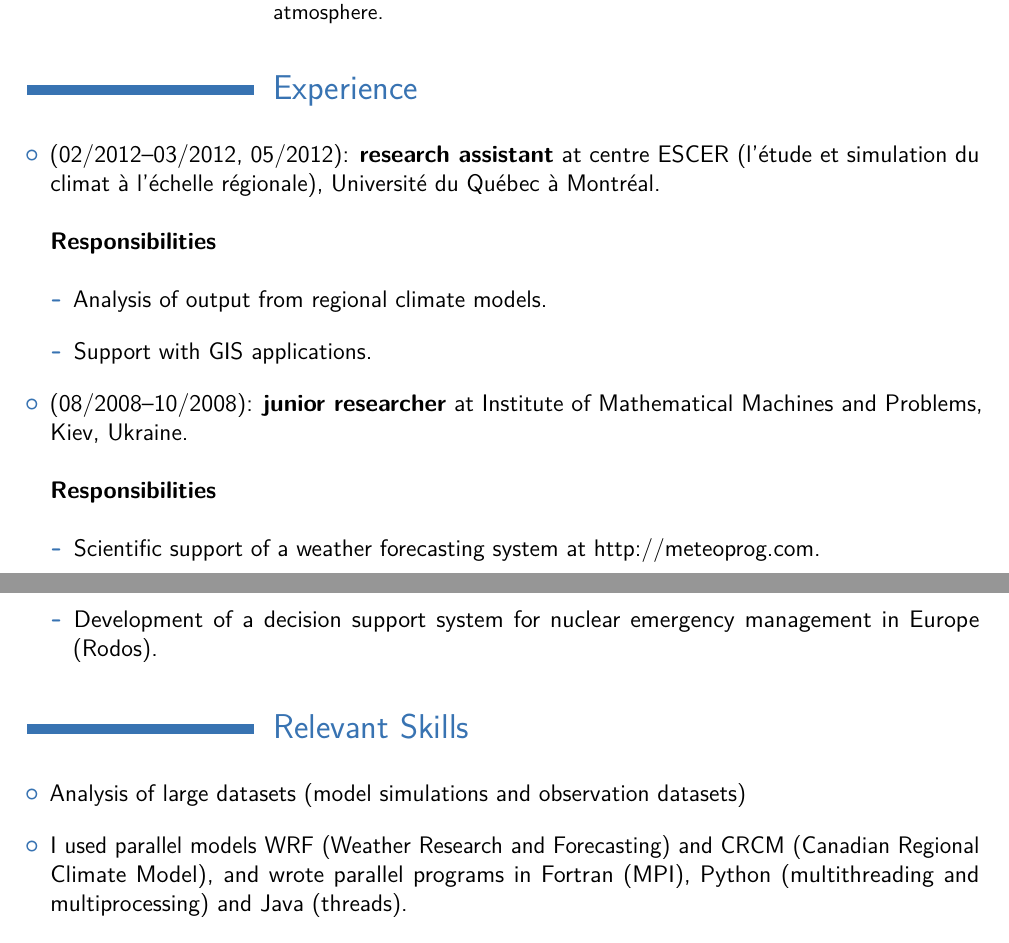
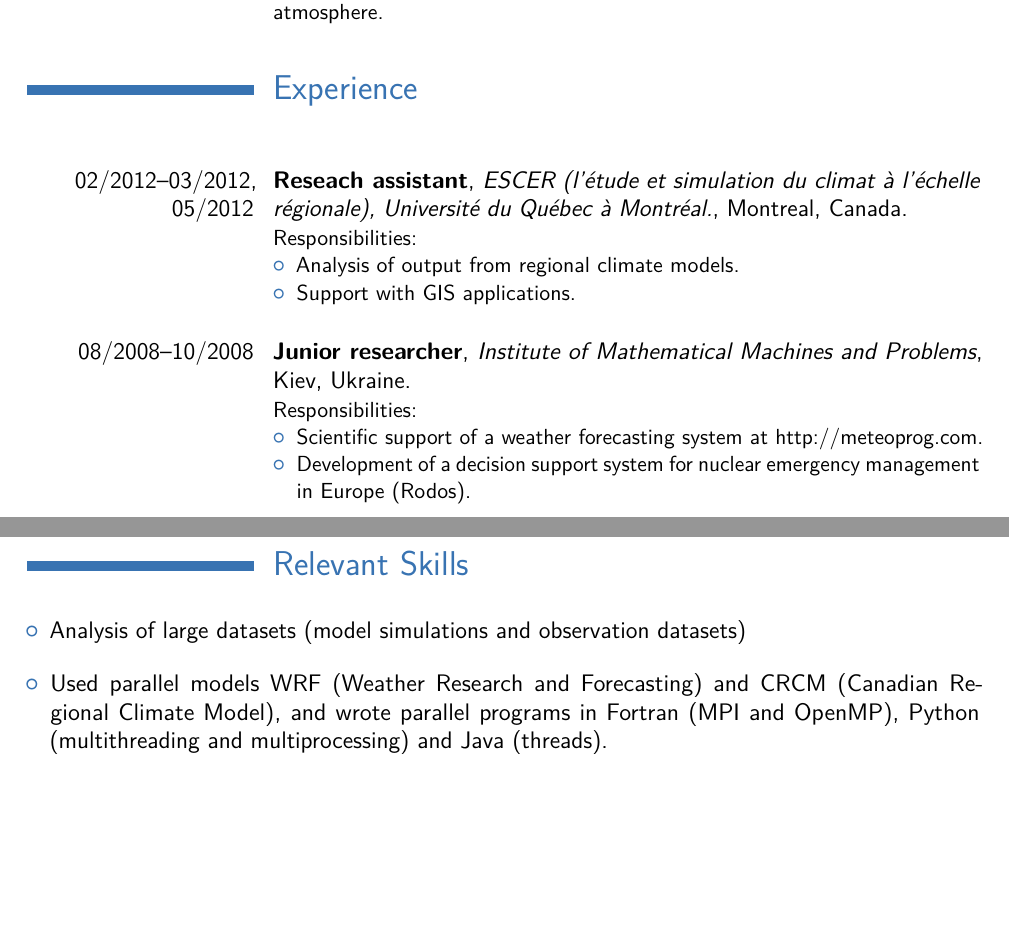
Before and after one commit to guziy/CV-latex, a LaTeX CV (cv-en.tex): two parts of pages 1 and 2 of 4, joined at a grey line, cut so that both start at the same text, the shorter picture padded with empty space. Compiled offline with pdfLaTeX.

Commit message:
rewrite experiences using cventry

```diff
--- a/cv-en.tex
+++ b/cv-en.tex
@@ -79,39 +79,37 @@ atmosphere.}
 
 \section{Experience}
 \vspace{\vertspace} % You can remove this when the entries are converted to cventry
-\begin{itemize}
-  \item (02/2012--03/2012, 05/2012):
-  \textbf{research assistant} at centre ESCER (l'étude et simulation du climat à
-  l'échelle régionale), Université du Québec à Montréal.\\
 
-  \textbf{Responsibilities}\\
-    \begin{itemize}
-      \item Analysis of output from regional climate models.
-      \item Support with GIS applications.
-    \end{itemize}
+% \cventry{years}{degree/job title}{institution/employer}{localization}{grade}{description}
 
+\cventry{02/2012--03/2012, 05/2012}{Reseach assistant}{ESCER (l'étude et simulation du climat à
+  l'échelle régionale), Université du Québec à Montréal.}{Montreal, Canada}{}{
+  Responsibilities:
+  \begin{itemize}
+  \setlength\itemsep{0em}
+  \item Analysis of output from regional climate models.
+  \item Support with GIS applications.
+  \end{itemize}}
 
-  \item (08/2008--10/2008):
-   \textbf{junior researcher} at Institute of Mathematical
-  Machines and Problems, Kiev, Ukraine. \\
-
-  \textbf{Responsibilities}\\
+\cventry{08/2008--10/2008}{Junior researcher}{Institute of Mathematical
+  Machines and Problems}{Kiev, Ukraine}{}{
+  Responsibilities:
   \begin{itemize}
+  \setlength\itemsep{0em}
     \item Scientific support of a weather forecasting system at
     \href{http://meteoprog.com}{http://meteoprog.com}.
     \item Development of a decision support system for nuclear emergency
     management in Europe (Rodos).
-  \end{itemize}
-\end{itemize}
+  \end{itemize}}
 
 \section{Relevant Skills}
 \vspace{\vertspace}
 \begin{itemize}
   \item Analysis of large datasets (model simulations and observation datasets)
 
-  \item I used parallel models WRF (Weather Research and Forecasting) and CRCM
+  \item Used parallel models WRF (Weather Research and Forecasting) and CRCM
   (Canadian Regional Climate Model), and wrote parallel programs in Fortran
-  (MPI), Python (multithreading and multiprocessing) and Java (threads).
+  (MPI and OpenMP), Python (multithreading and multiprocessing) and Java (threads).
 
   \item Programming languages: Python, Java, MATLAB, C/C++, Fortran, R, Linux shell scripting
 
```
